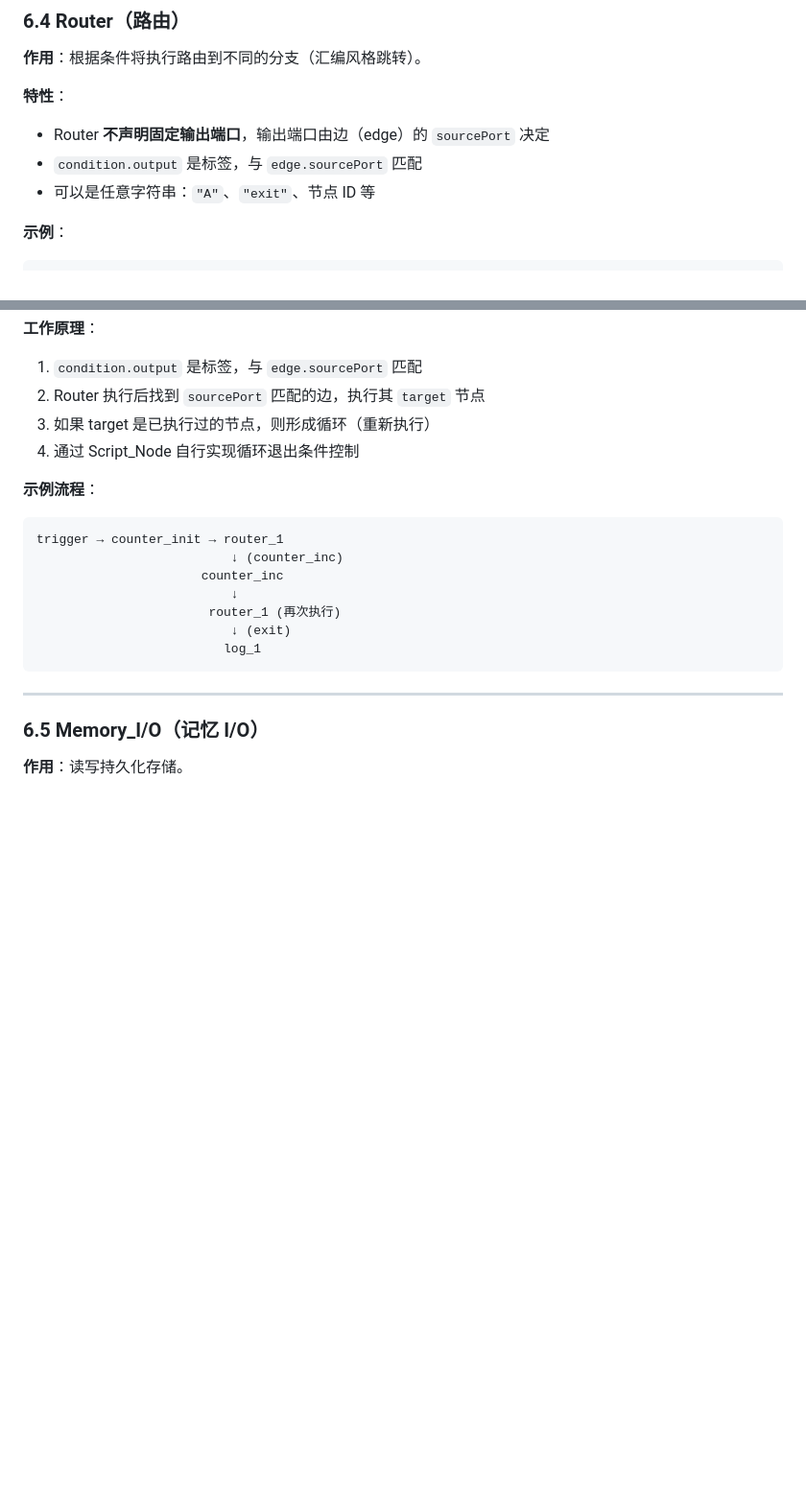
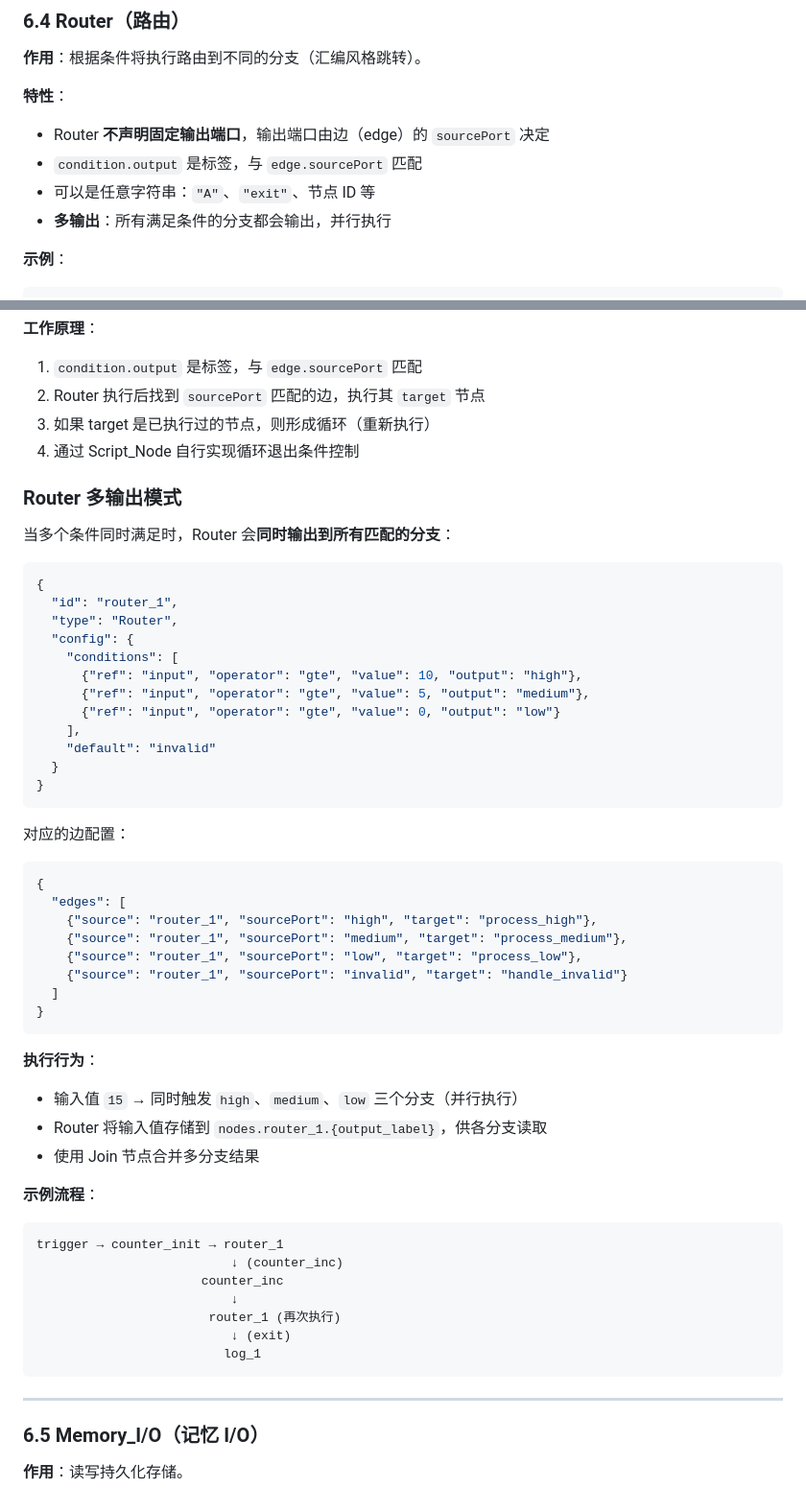
Before and after one commit to Rycbartbad/AgenArc, a Markdown page: docs/agents.md, 2 parts joined by grey strips. Shown at 96% size. Drawn GitHub-style; blank space fills up the shorter version.

````diff
--- a/docs/agents.md
+++ b/docs/agents.md
@@ -469,6 +469,7 @@ trigger.payload ──→ pb_user ──→ llm ──→ pb_assistant ──→
 - Router **不声明固定输出端口**，输出端口由边（edge）的 `sourcePort` 决定
 - `condition.output` 是标签，与 `edge.sourcePort` 匹配
 - 可以是任意字符串：`"A"`、`"exit"`、节点 ID 等
+- **多输出**：所有满足条件的分支都会输出，并行执行
 
 **示例**：
 
@@ -618,6 +619,44 @@ Router 的 `condition.output` 可以是节点 ID，形成环状结构：
 3. 如果 target 是已执行过的节点，则形成循环（重新执行）
 4. 通过 Script_Node 自行实现循环退出条件控制
 
+### Router 多输出模式
+
+当多个条件同时满足时，Router 会**同时输出到所有匹配的分支**：
+
+```json
+{
+  "id": "router_1",
+  "type": "Router",
+  "config": {
+    "conditions": [
+      {"ref": "input", "operator": "gte", "value": 10, "output": "high"},
+      {"ref": "input", "operator": "gte", "value": 5, "output": "medium"},
+      {"ref": "input", "operator": "gte", "value": 0, "output": "low"}
+    ],
+    "default": "invalid"
+  }
+}
+```
+
+对应的边配置：
+
+```json
+{
+  "edges": [
+    {"source": "router_1", "sourcePort": "high", "target": "process_high"},
+    {"source": "router_1", "sourcePort": "medium", "target": "process_medium"},
+    {"source": "router_1", "sourcePort": "low", "target": "process_low"},
+    {"source": "router_1", "sourcePort": "invalid", "target": "handle_invalid"}
+  ]
+}
+```
+
+**执行行为**：
+
+- 输入值 `15` → 同时触发 `high`、`medium`、`low` 三个分支（并行执行）
+- Router 将输入值存储到 `nodes.router_1.{output_label}`，供各分支读取
+- 使用 Join 节点合并多分支结果
+
 **示例流程**：
 ```
 trigger → counter_init → router_1
````
Also changed, not shown: other parts of docs/agents.md (+18 -12 lines), README.md (+3 -2 lines).
